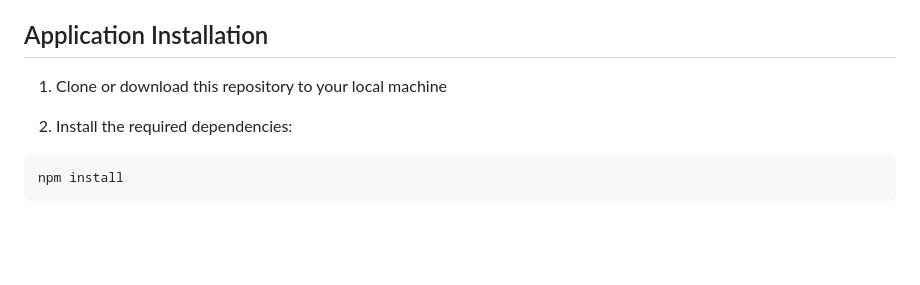
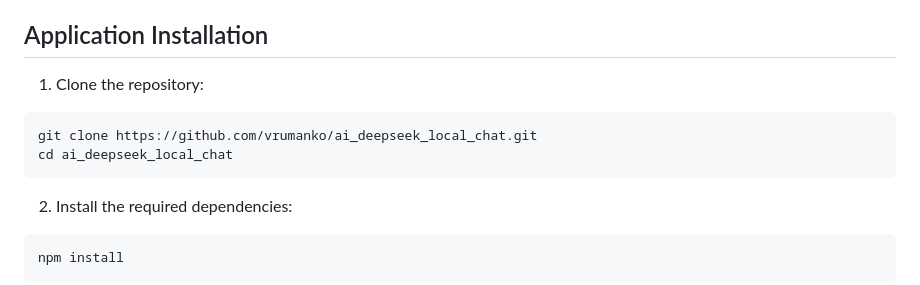
Before and after one commit to vrumanko/ai_deepseek_local_chat, a Markdown page: README.md, the part around the change. GitHub-like rendering; blank space fills up the shorter version.

Commit message:
README.md updated with proper URL

````diff
--- a/README.md
+++ b/README.md
@@ -66,7 +66,11 @@ You should see 'deepseek-r1:latest' in the list of models
 
 ## Application Installation
 
-1. Clone or download this repository to your local machine
+1. Clone the repository:
+```bash
+git clone https://github.com/vrumanko/ai_deepseek_local_chat.git
+cd ai_deepseek_local_chat
+```
 
 2. Install the required dependencies:
 ```bash
````
